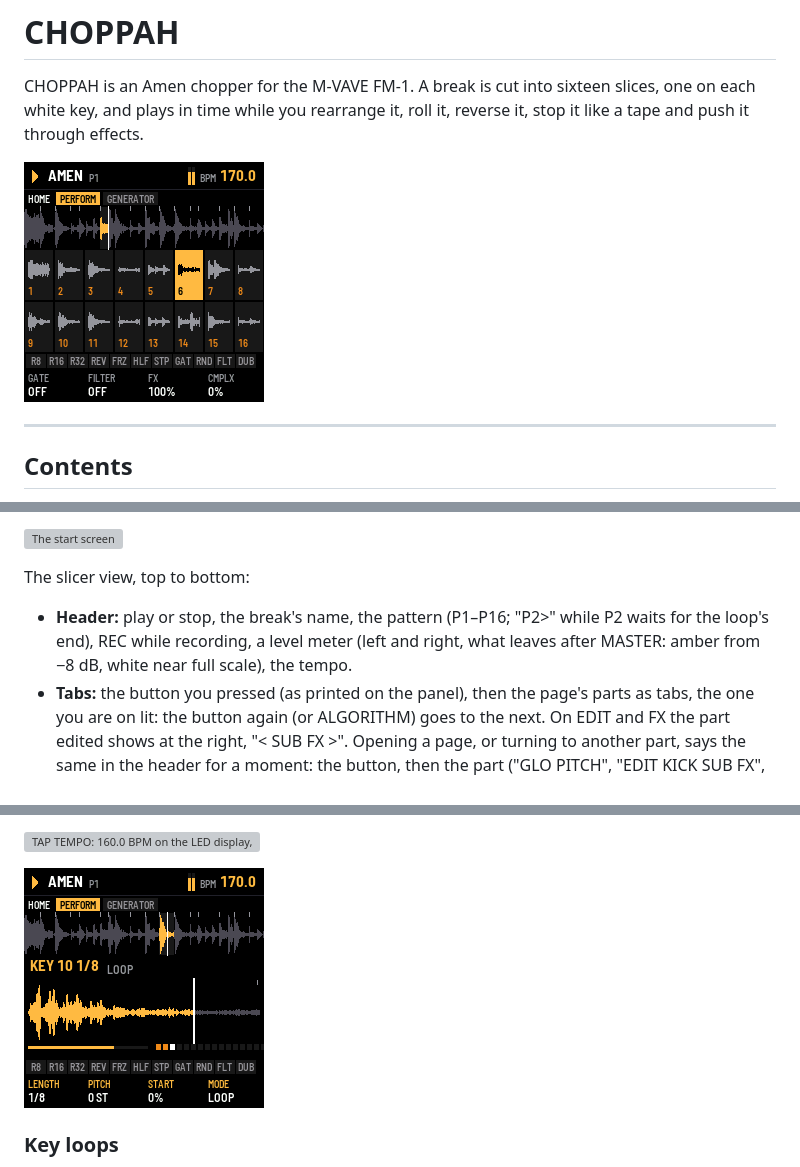
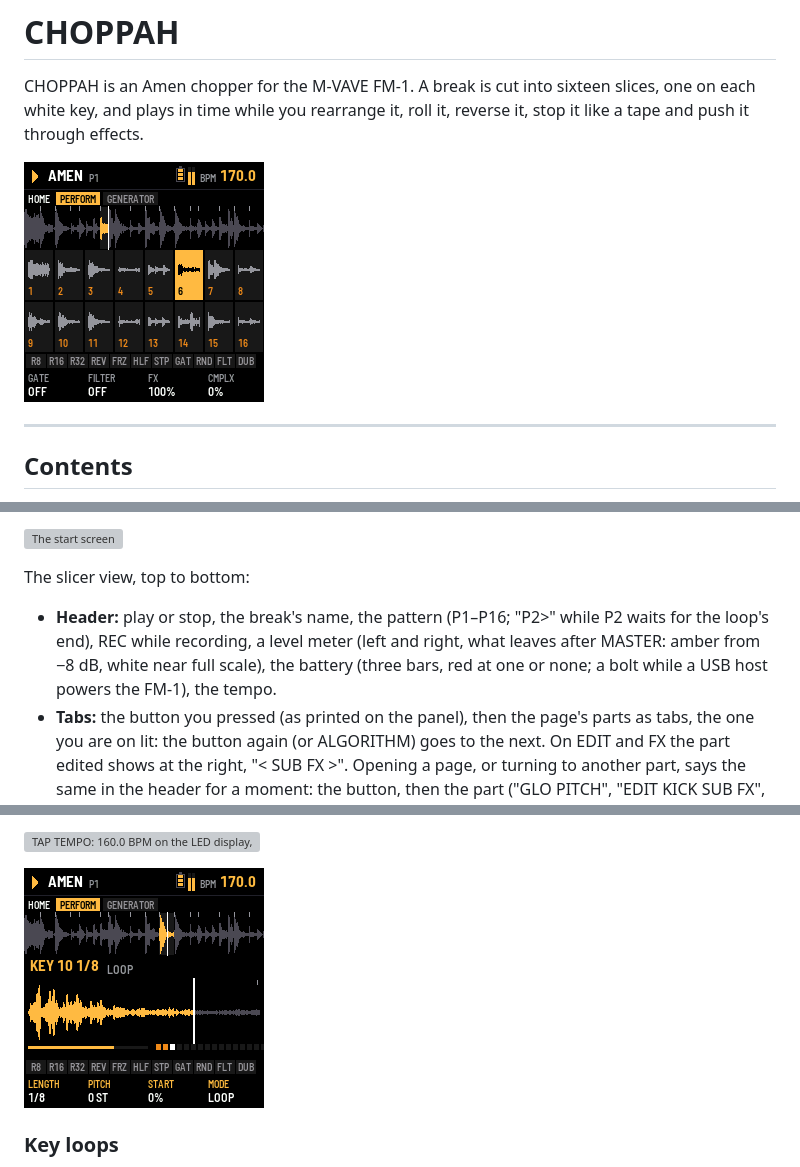
Before and after one commit to profikid/fm1-break-choppah, a Markdown page: app/docs/MANUAL.md, 3 parts joined by grey strips. Rendered like a GitHub page; pictures changed too: app/docs/img/screen-held.png, app/docs/img/screen-slicer.png; grey boxes are pictures that could not be loaded.

```diff
--- a/app/docs/MANUAL.md
+++ b/app/docs/MANUAL.md
@@ -48,7 +48,8 @@ The slicer view, top to bottom:
 
 - **Header:** play or stop, the break's name, the pattern (P1–P16; "P2>" while P2 waits for the loop's end), REC
   while recording, a level meter (left and right, what leaves after MASTER: amber from
-  −8 dB, white near full scale), the tempo.
+  −8 dB, white near full scale), the battery (three bars, red at one or none; a bolt
+  while a USB host powers the FM-1), the tempo.
 - **Tabs:** the button you pressed (as printed on the panel), then the page's parts as tabs, the one you are on lit:
   the button again (or ALGORITHM) goes to the next. On EDIT and FX the part edited shows at the right, "< SUB FX >".
   Opening a page, or turning to another part, says the same in the header for a moment: the button, then the part
```
Also changed, not shown: docs/PRD.md (+1 -0 lines), 4 other files.
